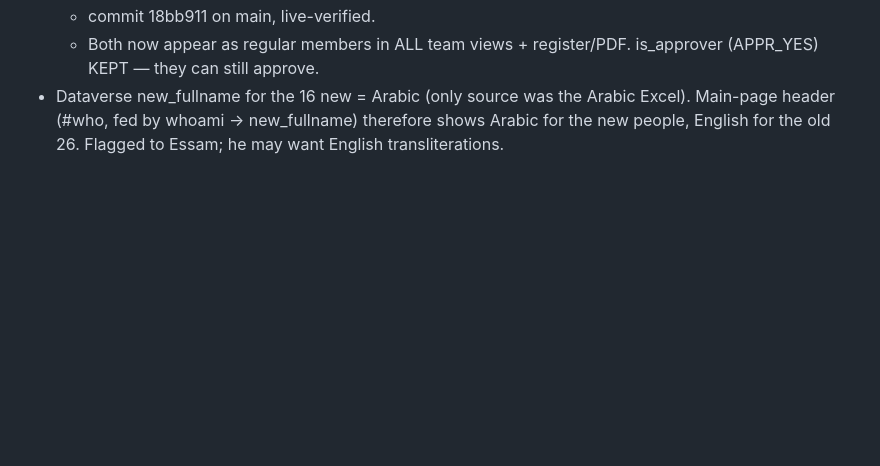
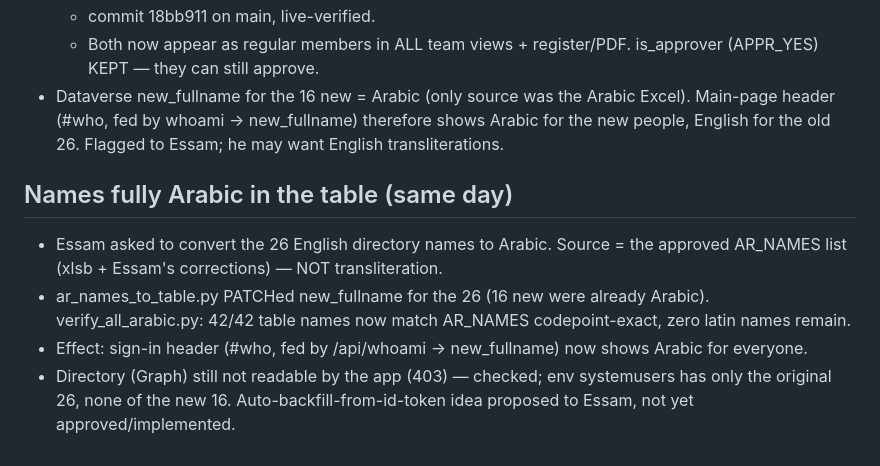
Before and after one commit to the0caesar/makkah-attendance, a Markdown page: memory/sessions/2026-10-22-protection-portal-add-16-employees-from-excel.md, the part around the change. Drawn GitHub-style; blank space fills up the shorter version.

Commit message:
log: all table names now Arabic

```diff
--- a/memory/sessions/2026-10-22-protection-portal-add-16-employees-from-excel.md
+++ b/memory/sessions/2026-10-22-protection-portal-add-16-employees-from-excel.md
@@ -69,3 +69,12 @@ dv_insert_employees.py, dv_verify_42.py, current_roster.json, missing_employees.
   * Both now appear as regular members in ALL team views + register/PDF. is_approver (APPR_YES) KEPT — they can still approve.
 - Dataverse new_fullname for the 16 new = Arabic (only source was the Arabic Excel). Main-page header (#who, fed by whoami → new_fullname)
   therefore shows Arabic for the new people, English for the old 26. Flagged to Essam; he may want English transliterations.
+
+## Names fully Arabic in the table (same day)
+- Essam asked to convert the 26 English directory names to Arabic. Source = the approved AR_NAMES list
+  (xlsb + Essam's corrections) — NOT transliteration.
+- ar_names_to_table.py PATCHed new_fullname for the 26 (16 new were already Arabic). verify_all_arabic.py:
+  42/42 table names now match AR_NAMES codepoint-exact, zero latin names remain.
+- Effect: sign-in header (#who, fed by /api/whoami -> new_fullname) now shows Arabic for everyone.
+- Directory (Graph) still not readable by the app (403) — checked; env systemusers has only the original 26,
+  none of the new 16. Auto-backfill-from-id-token idea proposed to Essam, not yet approved/implemented.
```
